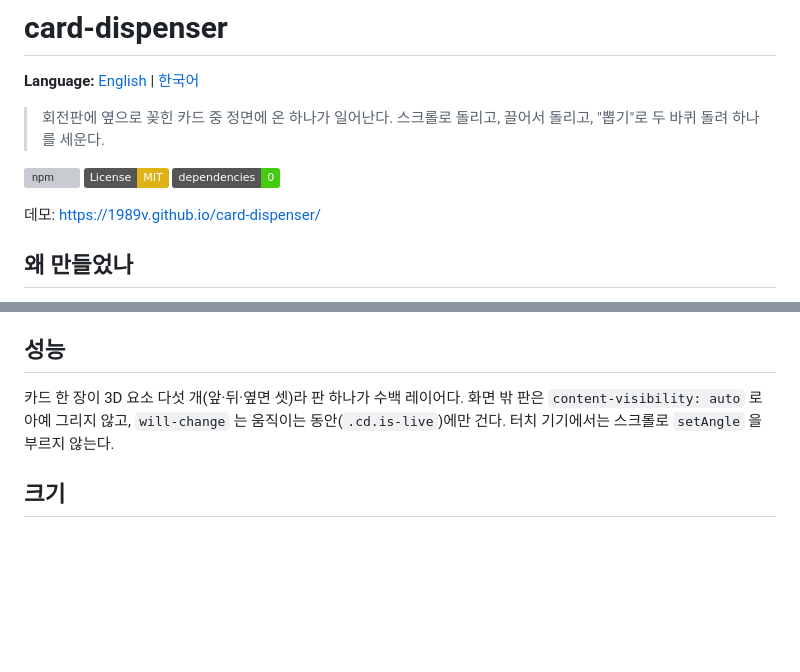
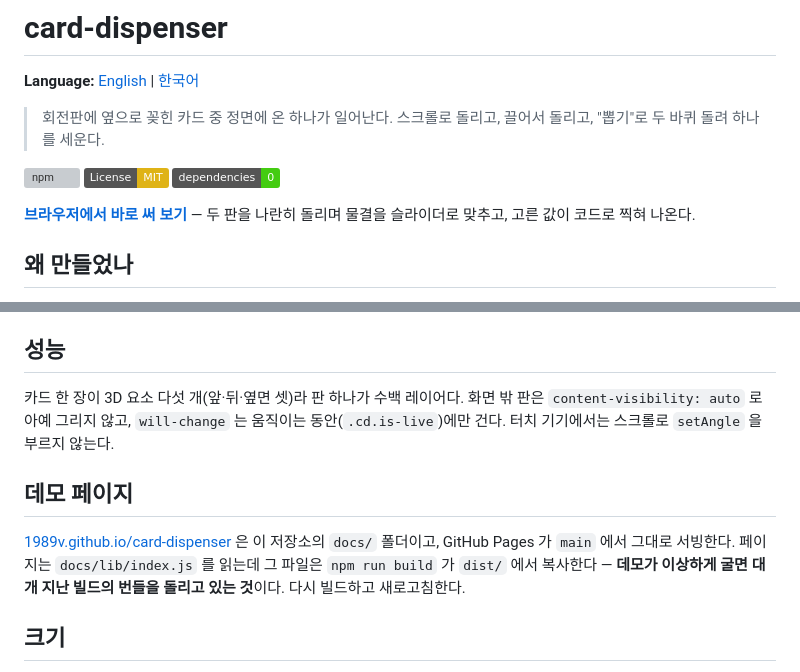
Before and after one commit to 1989v/card-dispenser, a Markdown page: README.ko.md, 2 parts joined by grey strips. GitHub-like rendering; badges without logos; blank space fills up the shorter version; grey boxes are pictures that could not be loaded.

```diff
--- a/README.ko.md
+++ b/README.ko.md
@@ -9,7 +9,8 @@
 [![License: MIT](https://img.shields.io/badge/License-MIT-yellow.svg)](LICENSE)
 [![zero dependencies](https://img.shields.io/badge/dependencies-0-brightgreen.svg)](#크기)
 
-데모: https://1989v.github.io/card-dispenser/
+**[브라우저에서 바로 써 보기](https://1989v.github.io/card-dispenser/)** — 두 판을 나란히 돌리며 물결을 슬라이더로 맞추고,
+고른 값이 코드로 찍혀 나온다.
 
 ## 왜 만들었나
 
@@ -109,6 +110,12 @@ d.destroy();
 카드 한 장이 3D 요소 다섯 개(앞·뒤·옆면 셋)라 판 하나가 수백 레이어다. 화면 밖 판은 `content-visibility: auto` 로
 아예 그리지 않고, `will-change` 는 움직이는 동안(`.cd.is-live`)에만 건다. 터치 기기에서는 스크롤로 `setAngle` 을 부르지 않는다.
 
+## 데모 페이지
+
+[1989v.github.io/card-dispenser](https://1989v.github.io/card-dispenser/) 은 이 저장소의 `docs/` 폴더이고, GitHub Pages 가 `main` 에서 그대로 서빙한다.
+페이지는 `docs/lib/index.js` 를 읽는데 그 파일은 `npm run build` 가 `dist/` 에서 복사한다 —
+**데모가 이상하게 굴면 대개 지난 빌드의 번들을 돌리고 있는 것**이다. 다시 빌드하고 새로고침한다.
+
 ## 크기
 
 ESM + CJS + 타입. `index.js` gzip 2.1KB + `card-dispenser.css` gzip 2.1KB. `dependencies: {}` (`npm run no-deps` 가 지킨다).
```
Also changed, not shown: README.md (+8 -1 lines).
